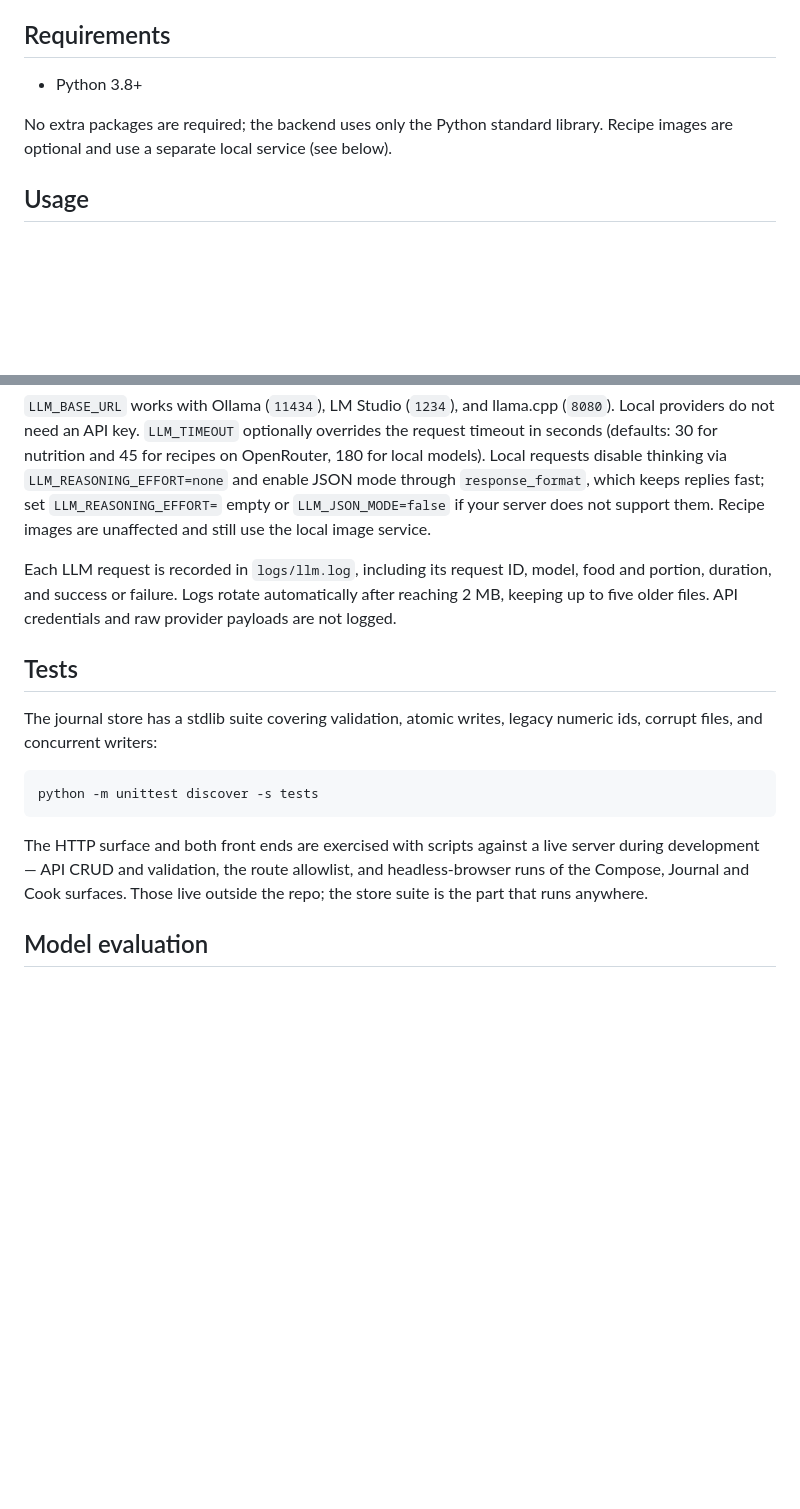
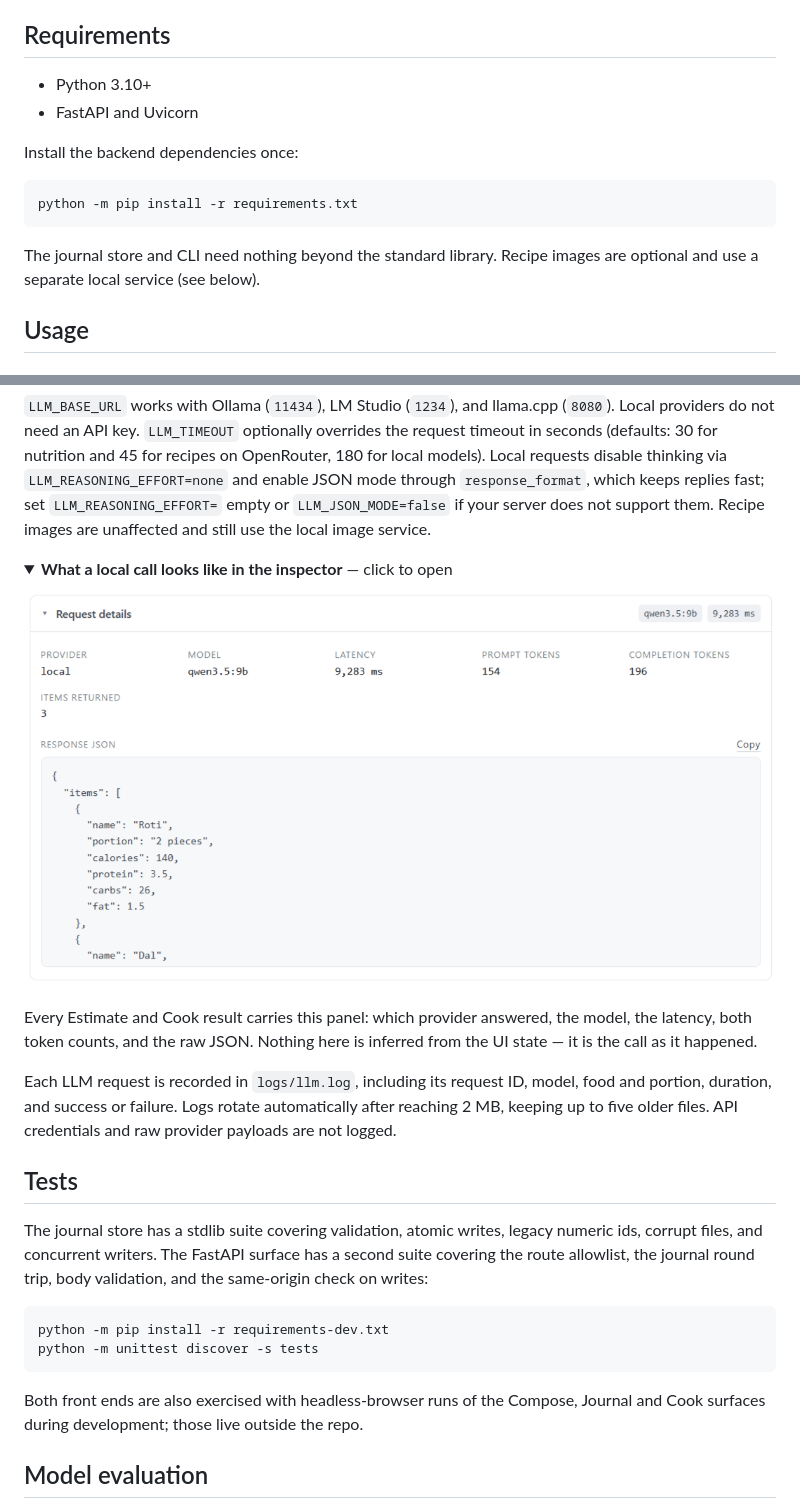
Before and after one commit to rjdiips/NutriParse, a Markdown page: README.md, 2 parts joined by grey strips. Drawn GitHub-style; pictures changed too: screenshots/request-details.png (added); folded sections open; blank space fills up the shorter version.

````diff
--- a/README.md
+++ b/README.md
@@ -18,9 +26,16 @@ Turn free text about food into structured, validated nutrition data. A prompt-fi
 
 ## Requirements
 
-- Python 3.8+
+- Python 3.10+
+- FastAPI and Uvicorn
 
-No extra packages are required; the backend uses only the Python standard library. Recipe images are optional and use a separate local service (see below).
+Install the backend dependencies once:
+
+```powershell
+python -m pip install -r requirements.txt
+```
+
+The journal store and CLI need nothing beyond the standard library. Recipe images are optional and use a separate local service (see below).
 
 ## Usage
 
@@ -101,6 +139,17 @@ LLM_MODEL=qwen3.5:9b
 
 `LLM_BASE_URL` works with Ollama (`11434`), LM Studio (`1234`), and llama.cpp (`8080`). Local providers do not need an API key. `LLM_TIMEOUT` optionally overrides the request timeout in seconds (defaults: 30 for nutrition and 45 for recipes on OpenRouter, 180 for local models). Local requests disable thinking via `LLM_REASONING_EFFORT=none` and enable JSON mode through `response_format`, which keeps replies fast; set `LLM_REASONING_EFFORT=` empty or `LLM_JSON_MODE=false` if your server does not support them. Recipe images are unaffected and still use the local image service.
 
+<details>
+<summary><b>What a local call looks like in the inspector</b> — click to open</summary>
+
+<p align="center">
+  <img src="screenshots/request-details.png" alt="Request details panel: provider local, model qwen3.5:9b, 9,283 ms latency, 154 prompt tokens, 196 completion tokens, three items returned, and the raw response JSON">
+</p>
+
+Every Estimate and Cook result carries this panel: which provider answered, the model, the latency, both token counts, and the raw JSON. Nothing here is inferred from the UI state — it is the call as it happened.
+
+</details>
+
 Each LLM request is recorded in `logs/llm.log`, including its request ID, model,
 food and portion, duration, and success or failure. Logs rotate automatically
 after reaching 2 MB, keeping up to five older files. API credentials and raw
@@ -108,13 +157,14 @@ provider payloads are not logged.
 
 ## Tests
 
-The journal store has a stdlib suite covering validation, atomic writes, legacy numeric ids, corrupt files, and concurrent writers:
+The journal store has a stdlib suite covering validation, atomic writes, legacy numeric ids, corrupt files, and concurrent writers. The FastAPI surface has a second suite covering the route allowlist, the journal round trip, body validation, and the same-origin check on writes:
 
 ```powershell
+python -m pip install -r requirements-dev.txt
 python -m unittest discover -s tests
 ```
 
-The HTTP surface and both front ends are exercised with scripts against a live server during development — API CRUD and validation, the route allowlist, and headless-browser runs of the Compose, Journal and Cook surfaces. Those live outside the repo; the store suite is the part that runs anywhere.
+Both front ends are also exercised with headless-browser runs of the Compose, Journal and Cook surfaces during development; those live outside the repo.
 
 ## Model evaluation
 
````
Also changed, not shown: other parts of README.md (+38 -3 lines), screenshots/compose-estimate.png (added), screenshots/cook-ideas.png (added), screenshots/journal.png (added), 1 other file.
